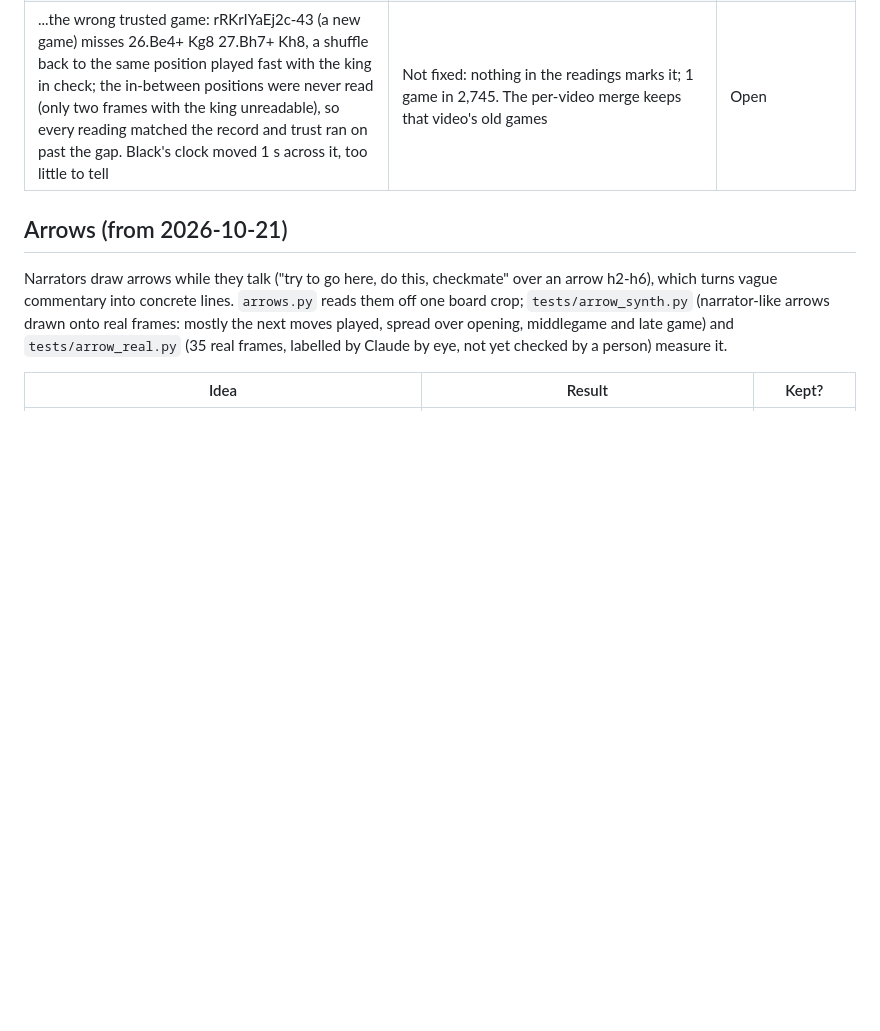
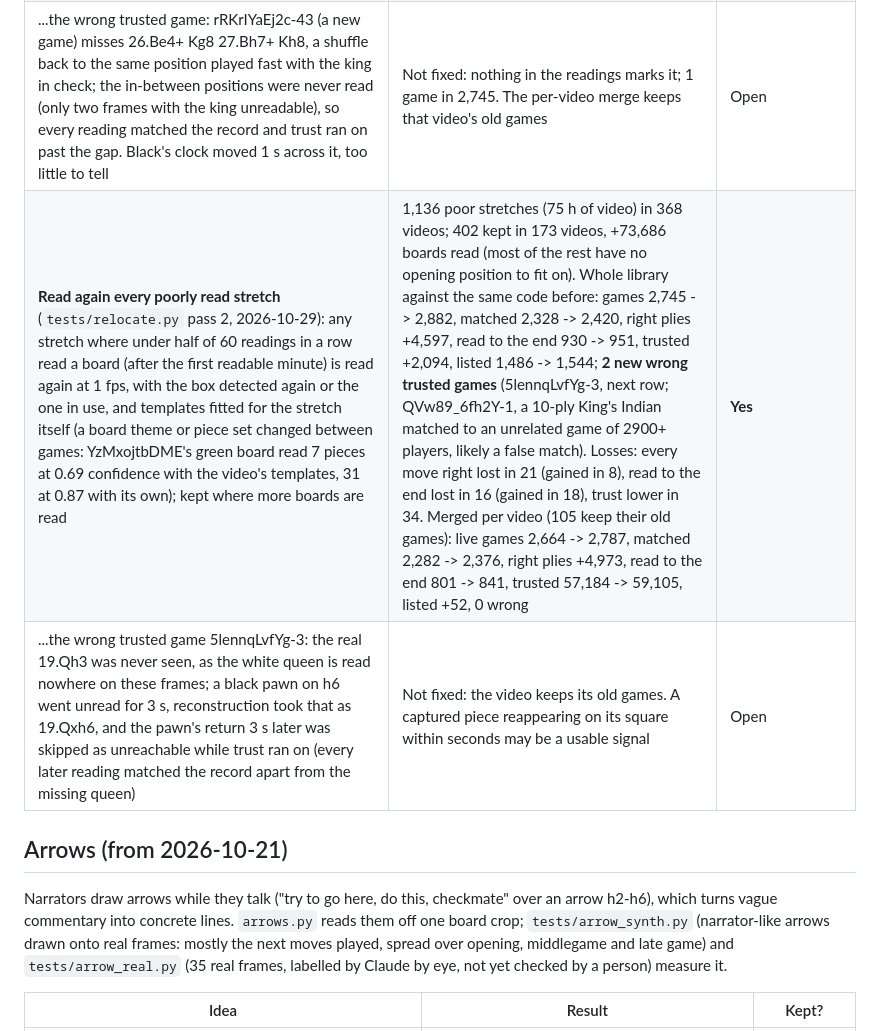
Before and after one commit to catchouli/instructive-chess, a Markdown page: scanner/EXPERIMENTS.md, the part around the change. Rendered like a GitHub page; blank space fills up the shorter version.

Commit message:
Experiments: reading again every poorly read stretch (relocate.py pass 2) and the wrong trusted game it let through

```diff
--- a/scanner/EXPERIMENTS.md
+++ b/scanner/EXPERIMENTS.md
@@ -307,6 +307,8 @@ On the catalog before the 2026-10-24 merge (1,991 matched games), 1,544 have eve
 | ...while a game is open, a reading 16+ squares from it that is a short continuation (up to 10 plies) of the start with the board the other way up opens a new game (`reconstruct.REOPEN_OTHER_SIDE`) | Whole library, warm: matched 2,221 -> 2,226 (7 new, 2 lost), right plies +140, trusted +59, 0 wrong trusted; read to the end 904 -> 903 (3 games end 1-2 plies earlier), trust drops in 2 games (_ZmPtTJHfNI-7 15 -> 1). On the traced 8C69k-ce4-c the new game now opens but closes after 12 plies: its readings are poor | **Yes** (small) |
 | **Follow a board that moved mid-stream** (`tests/relocate.py`, 2026-10-28): a video is read with one board box, so where the stream layout changes every frame after reads as no board. Each lost stretch (2 minutes under 10% readable) has the board detected again; if it moved, the stretch is re-read at 1 fps with the new box (templates fitted on the best of its first 5 opening frames: the first is often mid-way through the layout change, fitted there 2 of 825 frames read) and kept where more boards are read. The readings get segments (time -> box), and the scanner fits templates, reads 6 fps frames, clocks and ratings per segment | 241 lost stretches (29 h of video) found the board elsewhere; 71 of 120 videos relocated (124 stretches in the second run alone, +49,175 boards read). Whole library against the same code before: games 2,622 -> 2,745, matched 2,226 -> 2,328, right plies +6,889, read to the end 903 -> 930, trusted +1,646, listed 1,443 -> 1,486; **1 wrong trusted game** (rRKrIYaEj2c-43, next row). Losses: every move right lost in 7, read to the end in 2, trust lower in 4. Merged per video (98 keep their old games): live games 2,590 -> 2,664, matched +56, read to the end 787 -> 801, trusted +706, 0 wrong | **Yes** |
 | ...the wrong trusted game: rRKrIYaEj2c-43 (a new game) misses 26.Be4+ Kg8 27.Bh7+ Kh8, a shuffle back to the same position played fast with the king in check; the in-between positions were never read (only two frames with the king unreadable), so every reading matched the record and trust ran on past the gap. Black's clock moved 1 s across it, too little to tell | Not fixed: nothing in the readings marks it; 1 game in 2,745. The per-video merge keeps that video's old games | Open |
+| **Read again every poorly read stretch** (`tests/relocate.py` pass 2, 2026-10-29): any stretch where under half of 60 readings in a row read a board (after the first readable minute) is read again at 1 fps, with the box detected again or the one in use, and templates fitted for the stretch itself (a board theme or piece set changed between games: YzMxojtbDME's green board read 7 pieces at 0.69 confidence with the video's templates, 31 at 0.87 with its own); kept where more boards are read | 1,136 poor stretches (75 h of video) in 368 videos; 402 kept in 173 videos, +73,686 boards read (most of the rest have no opening position to fit on). Whole library against the same code before: games 2,745 -> 2,882, matched 2,328 -> 2,420, right plies +4,597, read to the end 930 -> 951, trusted +2,094, listed 1,486 -> 1,544; **2 new wrong trusted games** (5lennqLvfYg-3, next row; QVw89_6fh2Y-1, a 10-ply King's Indian matched to an unrelated game of 2900+ players, likely a false match). Losses: every move right lost in 21 (gained in 8), read to the end lost in 16 (gained in 18), trust lower in 34. Merged per video (105 keep their old games): live games 2,664 -> 2,787, matched 2,282 -> 2,376, right plies +4,973, read to the end 801 -> 841, trusted 57,184 -> 59,105, listed +52, 0 wrong | **Yes** |
+| ...the wrong trusted game 5lennqLvfYg-3: the real 19.Qh3 was never seen, as the white queen is read nowhere on these frames; a black pawn on h6 went unread for 3 s, reconstruction took that as 19.Qxh6, and the pawn's return 3 s later was skipped as unreachable while trust ran on (every later reading matched the record apart from the missing queen) | Not fixed: the video keeps its old games. A captured piece reappearing on its square within seconds may be a usable signal | Open |
 
 ## Arrows (from 2026-10-21)
 
```
